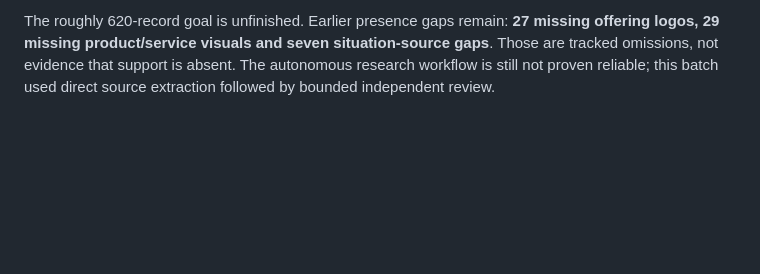
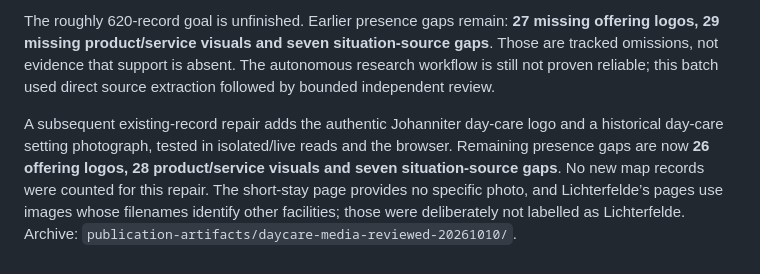
Before and after one commit to Strunden/whocares, a Markdown page: docs/ux/expansion-20261009.md, the part around the change. Drawn GitHub-style; blank space fills up the shorter version.

Commit message:
Record day-care media repair and excluded facility-image mismatches

```diff
--- a/docs/ux/expansion-20261009.md
+++ b/docs/ux/expansion-20261009.md
@@ -117,3 +117,5 @@ Three separately reviewed transparent illustrations show distinct activities and
 Backups and additive audited SQL were applied to the isolated Neon branch before live internal application. Checks confirmed eight additional navigation records, 87 evidence links, all new required properties present and zero new public media. Browser checks followed the existing parent into all three situations, reviewed each solution set, tested short breadcrumbs and opened product details. `npm run build:atlas` passes; no application-code changes in this checkpoint. Artifact archive: `publication-artifacts/daily-self-care-reviewed-20261010/` in canonical research storage, outside Git.
 
 The roughly 620-record goal is unfinished. Earlier presence gaps remain: **27 missing offering logos, 29 missing product/service visuals and seven situation-source gaps**. Those are tracked omissions, not evidence that support is absent. The autonomous research workflow is still not proven reliable; this batch used direct source extraction followed by bounded independent review.
+
+A subsequent existing-record repair adds the authentic Johanniter day-care logo and a historical day-care setting photograph, tested in isolated/live reads and the browser. Remaining presence gaps are now **26 offering logos, 28 product/service visuals and seven situation-source gaps**. No new map records were counted for this repair. The short-stay page provides no specific photo, and Lichterfelde’s pages use images whose filenames identify other facilities; those were deliberately not labelled as Lichterfelde. Archive: `publication-artifacts/daycare-media-reviewed-20261010/`.
```
